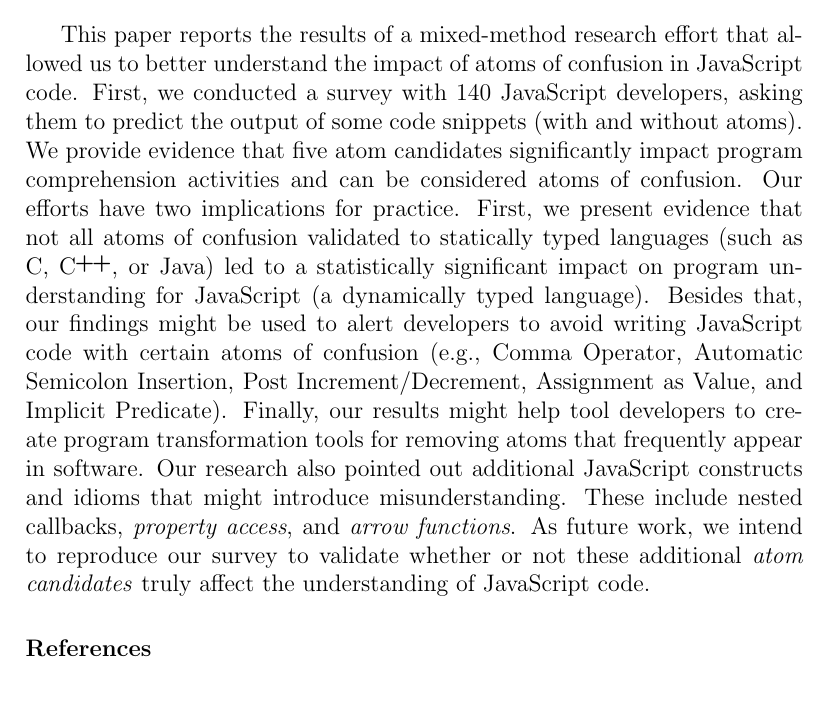
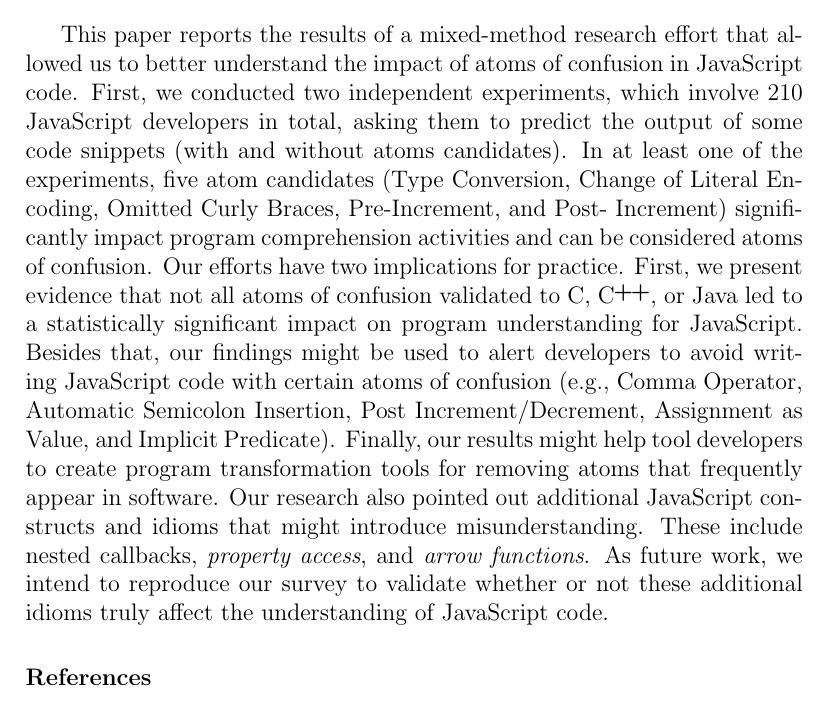
Before and after one commit to rbonifacio/AtomsJS, a LaTeX paper (main.tex, which reads 6_Conclusion.tex): part of page 36 of 39, cut so that both start at the same text. Compiled offline with pdfLaTeX.

Commit message:
final pass

```diff
--- a/6_Conclusion.tex
+++ b/6_Conclusion.tex
@@ -1,12 +1,12 @@
 \section{Conclusions}
 \label{conclusion}
 
-This paper reports the results of a mixed-method research effort that allowed us to better understand the impact of atoms of confusion in JavaScript code. First, we conducted a survey with 140 JavaScript developers, asking them to predict the output of some code snippets (with and without atoms). We provide evidence that five atom candidates significantly impact program comprehension activities and can be considered atoms of confusion.
+This paper reports the results of a mixed-method research effort that allowed us to better understand the impact of atoms of confusion in JavaScript code. First, we conducted two independent experiments, which involve 210 JavaScript developers in total, asking them to predict the output of some code snippets (with and without atoms candidates). In at least one of the experiments, five atom candidates (Type Conversion, Change of Literal Encoding, Omitted Curly Braces, Pre-Increment, and Post- Increment) significantly impact program comprehension activities and can be considered atoms of confusion.
 %% : Comma Operator, Automatic Semicolon Insertion, Post Increment, Assignment as Value, and Implicit Predicate.
 %% We also interviewed 15 professional developers. In general, they considered code without atom candidates easier to understand and highlighted other JavaScript constructs and idioms that might also introduce misunderstanding.
 %Last, but not least,
 %Finally, we conducted a mining software repositories study. We found four atom candidates frequently used in JavaScript code, i.e., Implicit Predicate, Post Increment, Ternary Operator, and Omitted Curly Braces.  %The first two can be considered atoms of confusion.
-Our efforts have two implications for practice. First, we present evidence that not all atoms of confusion validated to statically typed languages (such as \clang, \cpplang, or Java) led to a statistically significant impact on program understanding for JavaScript (a dynamically typed language). Besides that, our findings might be used to alert developers to avoid writing JavaScript code with certain atoms of confusion (e.g., Comma Operator, Automatic Semicolon Insertion, Post Increment/Decrement, Assignment as Value, and Implicit Predicate). Finally, our results might help tool developers to create program transformation tools for removing atoms that frequently appear in software.
+Our efforts have two implications for practice. First, we present evidence that not all atoms of confusion validated to \clang, \cpplang, or Java led to a statistically significant impact on program understanding for JavaScript. Besides that, our findings might be used to alert developers to avoid writing JavaScript code with certain atoms of confusion (e.g., Comma Operator, Automatic Semicolon Insertion, Post Increment/Decrement, Assignment as Value, and Implicit Predicate). Finally, our results might help tool developers to create program transformation tools for removing atoms that frequently appear in software.
 %They might firstly focus, for instance, on the atoms we found to be more confusing and at the same time more common in practice (e.g., Omitted Curly Braces and Post Increment).
 %Promising candidates may be the atoms we found to be most confusing and, at the same time, common in practice (e.g., Implicit Predicate and Post Increment).
 %As mentioned, the results of the interviews
@@ -15,7 +15,7 @@ that might introduce misunderstanding. These include nested callbacks, % and pro
 %as
 \emph{property access}, and \emph{arrow functions}. As future work, we intend to
 reproduce our survey to validate whether or not these additional
-\emph{atom candidates}
+idioms
 %, which the interviewees pointed out,
 truly affect
 the understanding of JavaScript code.
```
Also changed, not shown: 4_Result.tex (+2 -2 lines).
